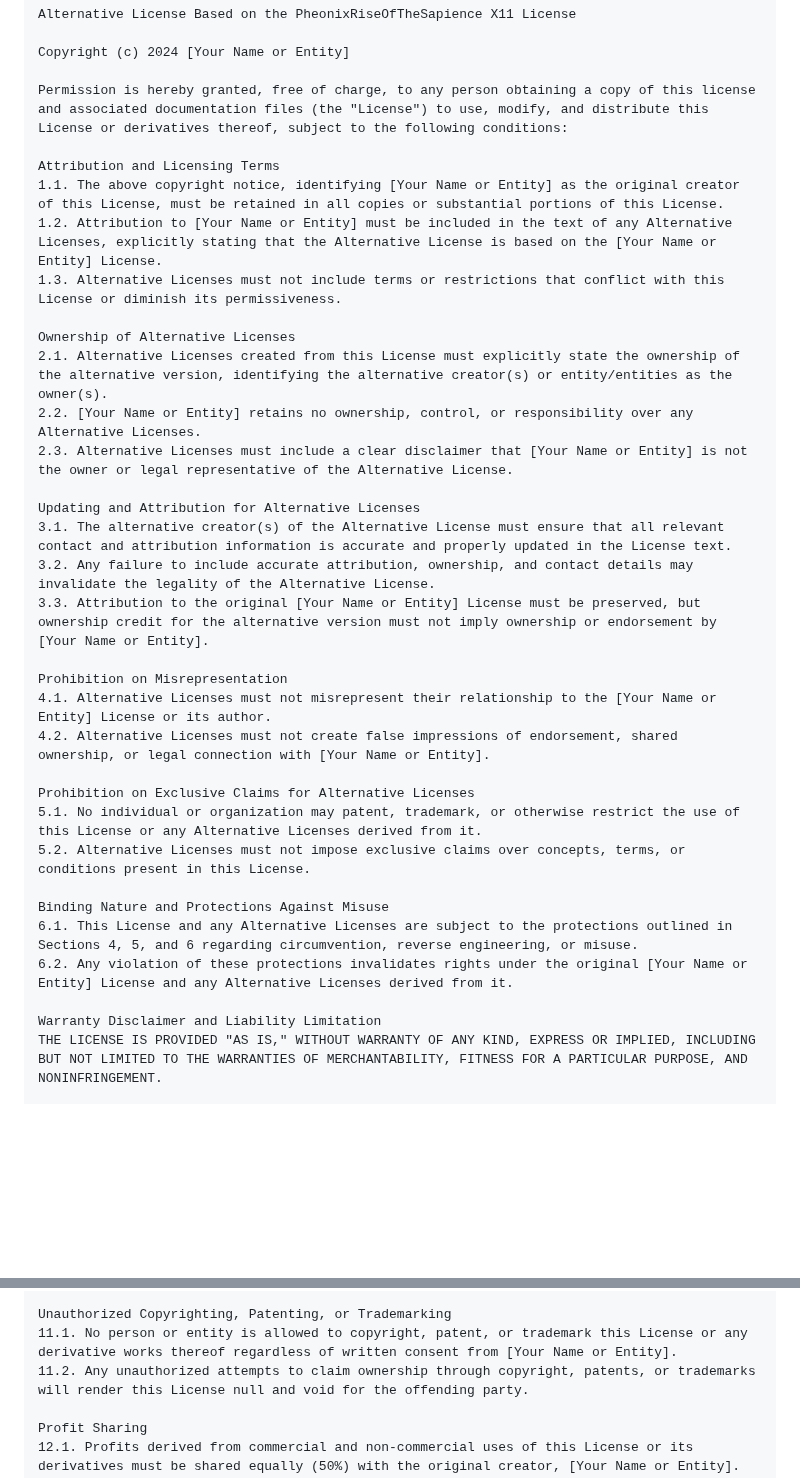
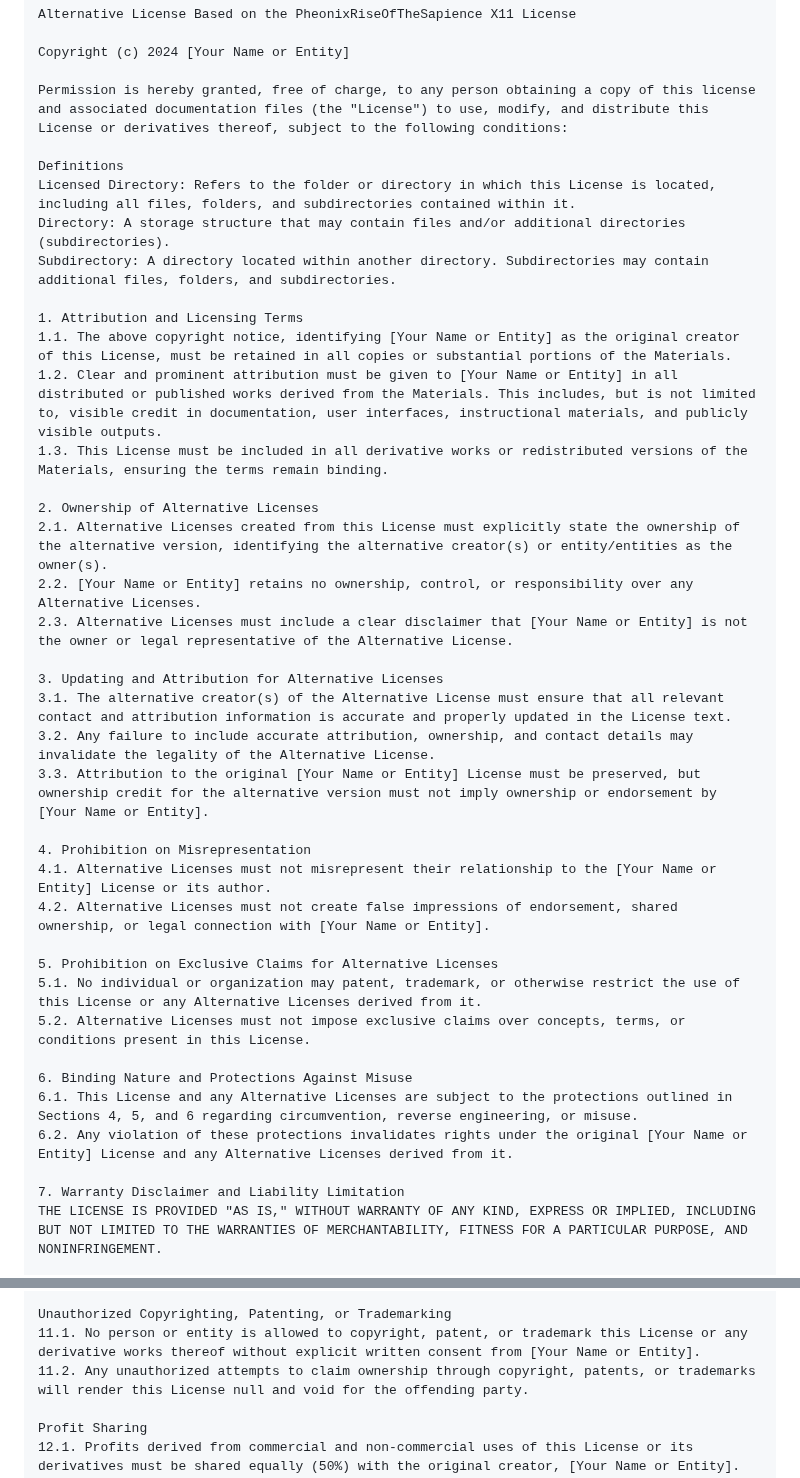
Before and after one commit to PheonixRiseOfTheSapience/AegisSapience-X11-License, a Markdown page: README.md, 2 parts joined by grey strips. Drawn GitHub-style; blank space fills up the shorter version.

```diff
--- a/README.md
+++ b/README.md
@@ -27,34 +27,39 @@ Copyright (c) 2024 [Your Name or Entity]
 
 Permission is hereby granted, free of charge, to any person obtaining a copy of this license and associated documentation files (the "License") to use, modify, and distribute this License or derivatives thereof, subject to the following conditions:
 
-Attribution and Licensing Terms
-1.1. The above copyright notice, identifying [Your Name or Entity] as the original creator of this License, must be retained in all copies or substantial portions of this License.
-1.2. Attribution to [Your Name or Entity] must be included in the text of any Alternative Licenses, explicitly stating that the Alternative License is based on the [Your Name or Entity] License.
-1.3. Alternative Licenses must not include terms or restrictions that conflict with this License or diminish its permissiveness.
+Definitions
+Licensed Directory: Refers to the folder or directory in which this License is located, including all files, folders, and subdirectories contained within it.
+Directory: A storage structure that may contain files and/or additional directories (subdirectories).
+Subdirectory: A directory located within another directory. Subdirectories may contain additional files, folders, and subdirectories.
 
-Ownership of Alternative Licenses
+1. Attribution and Licensing Terms
+1.1. The above copyright notice, identifying [Your Name or Entity] as the original creator of this License, must be retained in all copies or substantial portions of the Materials.
+1.2. Clear and prominent attribution must be given to [Your Name or Entity] in all distributed or published works derived from the Materials. This includes, but is not limited to, visible credit in documentation, user interfaces, instructional materials, and publicly visible outputs.
+1.3. This License must be included in all derivative works or redistributed versions of the Materials, ensuring the terms remain binding.
+
+2. Ownership of Alternative Licenses
 2.1. Alternative Licenses created from this License must explicitly state the ownership of the alternative version, identifying the alternative creator(s) or entity/entities as the owner(s).
 2.2. [Your Name or Entity] retains no ownership, control, or responsibility over any Alternative Licenses.
 2.3. Alternative Licenses must include a clear disclaimer that [Your Name or Entity] is not the owner or legal representative of the Alternative License.
 
-Updating and Attribution for Alternative Licenses
+3. Updating and Attribution for Alternative Licenses
 3.1. The alternative creator(s) of the Alternative License must ensure that all relevant contact and attribution information is accurate and properly updated in the License text.
 3.2. Any failure to include accurate attribution, ownership, and contact details may invalidate the legality of the Alternative License.
 3.3. Attribution to the original [Your Name or Entity] License must be preserved, but ownership credit for the alternative version must not imply ownership or endorsement by [Your Name or Entity].
 
-Prohibition on Misrepresentation
+4. Prohibition on Misrepresentation
 4.1. Alternative Licenses must not misrepresent their relationship to the [Your Name or Entity] License or its author.
 4.2. Alternative Licenses must not create false impressions of endorsement, shared ownership, or legal connection with [Your Name or Entity].
 
-Prohibition on Exclusive Claims for Alternative Licenses
+5. Prohibition on Exclusive Claims for Alternative Licenses
 5.1. No individual or organization may patent, trademark, or otherwise restrict the use of this License or any Alternative Licenses derived from it.
 5.2. Alternative Licenses must not impose exclusive claims over concepts, terms, or conditions present in this License.
 
-Binding Nature and Protections Against Misuse
+6. Binding Nature and Protections Against Misuse
 6.1. This License and any Alternative Licenses are subject to the protections outlined in Sections 4, 5, and 6 regarding circumvention, reverse engineering, or misuse.
 6.2. Any violation of these protections invalidates rights under the original [Your Name or Entity] License and any Alternative Licenses derived from it.
 
-Warranty Disclaimer and Liability Limitation
+7. Warranty Disclaimer and Liability Limitation
 THE LICENSE IS PROVIDED "AS IS," WITHOUT WARRANTY OF ANY KIND, EXPRESS OR IMPLIED, INCLUDING BUT NOT LIMITED TO THE WARRANTIES OF MERCHANTABILITY, FITNESS FOR A PARTICULAR PURPOSE, AND NONINFRINGEMENT.
 
 Jurisdiction and Governing Law
@@ -74,7 +79,7 @@ Protection of File Directory and Subdirectories
 10.6. Websites, services, terms of use, and privacy policies must not be used to circumvent, reverse engineer, or otherwise violate this License.
 
 Unauthorized Copyrighting, Patenting, or Trademarking
-11.1. No person or entity is allowed to copyright, patent, or trademark this License or any derivative works thereof regardless of written consent from [Your Name or Entity].
+11.1. No person or entity is allowed to copyright, patent, or trademark this License or any derivative works thereof without explicit written consent from [Your Name or Entity].
 11.2. Any unauthorized attempts to claim ownership through copyright, patents, or trademarks will render this License null and void for the offending party.
 
 Profit Sharing
```
Also changed, not shown: other parts of README.md (+0 -2 lines).
